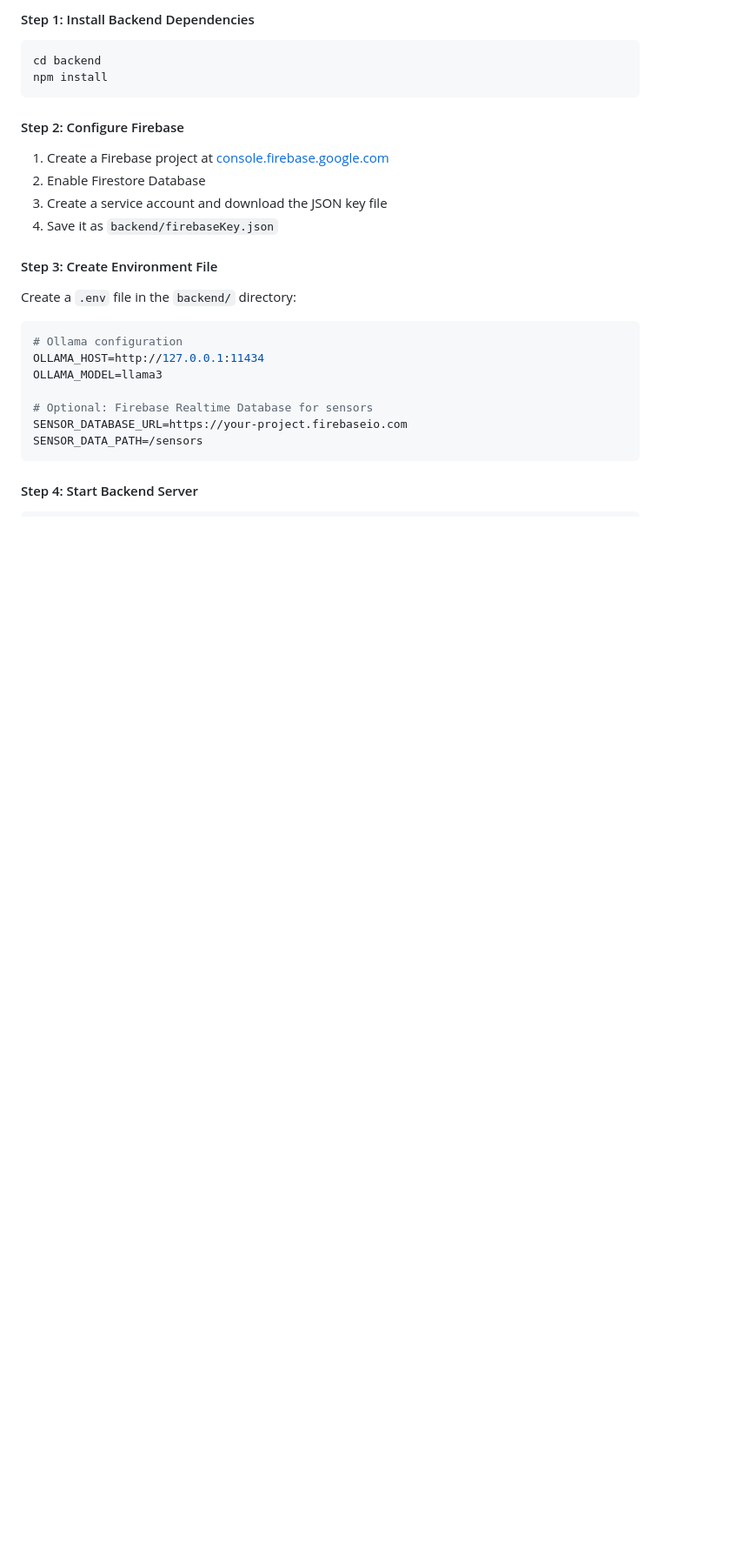
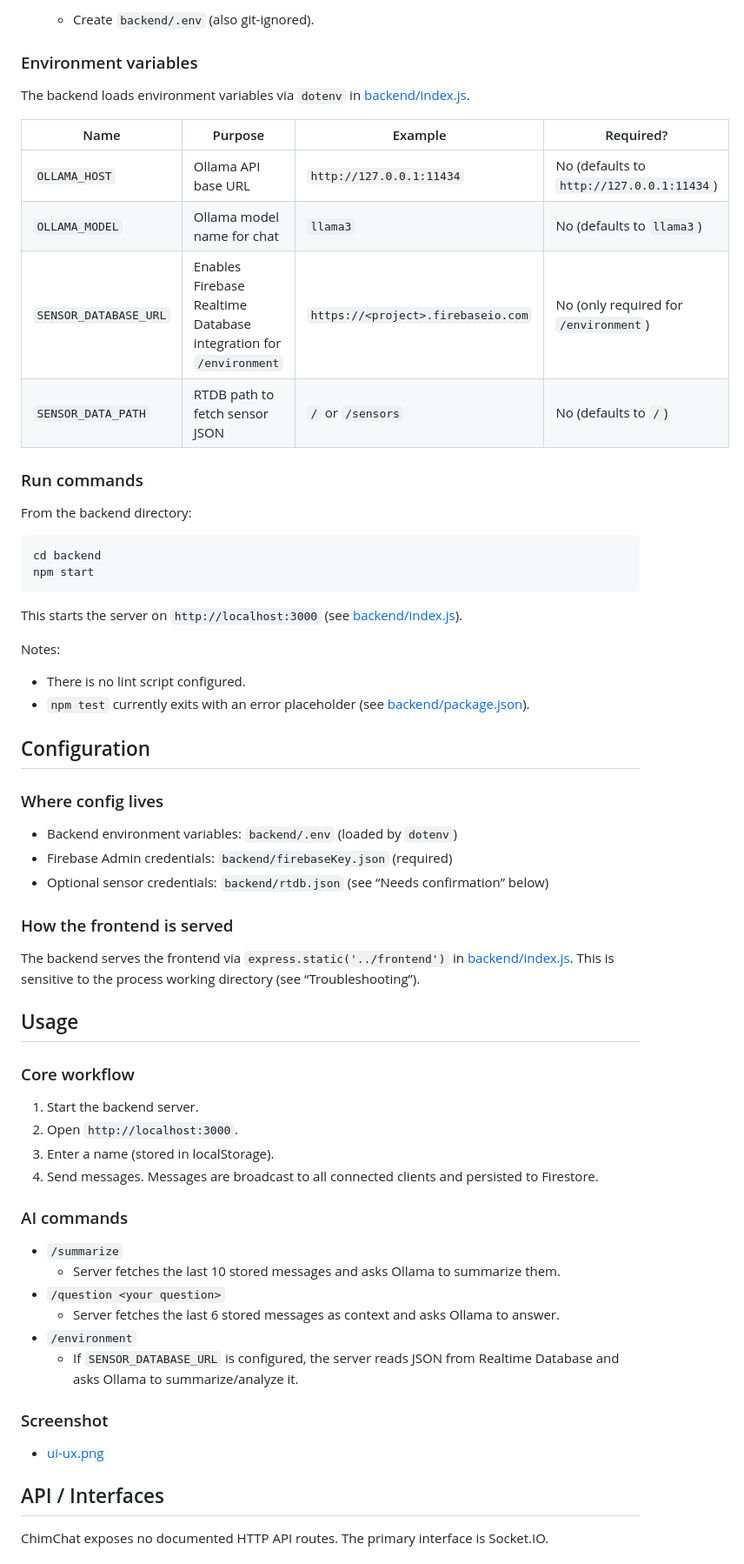
Before and after one commit to RJ-Tabelon/ChimChat, a Markdown page: README.md, the part around one of its changes. Shown at 87% size. Rendered like a GitHub page; blank space fills up the shorter version.

````diff
--- a/README.md
+++ b/README.md
@@ -92,30 +105,68 @@ ChimChat/
 
-#### Step 1: Install Backend Dependencies
+   - Create `backend/.env` (also git-ignored).
+
+### Environment variables
+
+The backend loads environment variables via `dotenv` in [backend/index.js](backend/index.js).
+
+| Name                  | Purpose                                                           | Example                            | Required?                                 |
+| --------------------- | ----------------------------------------------------------------- | ---------------------------------- | ----------------------------------------- |
+| `OLLAMA_HOST`         | Ollama API base URL                                               | `http://127.0.0.1:11434`           | No (defaults to `http://127.0.0.1:11434`) |
+| `OLLAMA_MODEL`        | Ollama model name for chat                                        | `llama3`                           | No (defaults to `llama3`)                 |
+| `SENSOR_DATABASE_URL` | Enables Firebase Realtime Database integration for `/environment` | `https://<project>.firebaseio.com` | No (only required for `/environment`)     |
+| `SENSOR_DATA_PATH`    | RTDB path to fetch sensor JSON                                    | `/` or `/sensors`                  | No (defaults to `/`)                      |
+
+### Run commands
+
+From the backend directory:
 
 ```bash
 cd backend
-npm install
+npm start
 ```
 
-#### Step 2: Configure Firebase
+This starts the server on `http://localhost:3000` (see [backend/index.js](backend/index.js)).
 
-1. Create a Firebase project at [console.firebase.google.com](https://console.firebase.google.com)
-2. Enable Firestore Database
-3. Create a service account and download the JSON key file
-4. Save it as `backend/firebaseKey.json`
+Notes:
 
-#### Step 3: Create Environment File
+- There is no lint script configured.
+- `npm test` currently exits with an error placeholder (see [backend/package.json](backend/package.json)).
 
-Create a `.env` file in the `backend/` directory:
+## Configuration
 
-```env
-# Ollama configuration
-OLLAMA_HOST=http://127.0.0.1:11434
-OLLAMA_MODEL=llama3
+### Where config lives
 
-# Optional: Firebase Realtime Database for sensors
-SENSOR_DATABASE_URL=https://your-project.firebaseio.com
-SENSOR_DATA_PATH=/sensors
-```
+- Backend environment variables: `backend/.env` (loaded by `dotenv`)
+- Firebase Admin credentials: `backend/firebaseKey.json` (required)
+- Optional sensor credentials: `backend/rtdb.json` (see “Needs confirmation” below)
 
-#### Step 4: Start Backend Server
+### How the frontend is served
+
+The backend serves the frontend via `express.static('../frontend')` in [backend/index.js](backend/index.js). This is sensitive to the process working directory (see “Troubleshooting”).
+
+## Usage
+
+### Core workflow
+
+1. Start the backend server.
+2. Open `http://localhost:3000`.
+3. Enter a name (stored in localStorage).
+4. Send messages. Messages are broadcast to all connected clients and persisted to Firestore.
+
+### AI commands
+
+- `/summarize`
+  - Server fetches the last 10 stored messages and asks Ollama to summarize them.
+- `/question <your question>`
+  - Server fetches the last 6 stored messages as context and asks Ollama to answer.
+- `/environment`
+  - If `SENSOR_DATABASE_URL` is configured, the server reads JSON from Realtime Database and asks Ollama to summarize/analyze it.
+
+### Screenshot
+
+- [ui-ux.png](ui-ux.png)
+
+## API / Interfaces
+
+ChimChat exposes no documented HTTP API routes. The primary interface is Socket.IO.
+
````
Also changed, not shown: other parts of README.md (+158 -202 lines).
